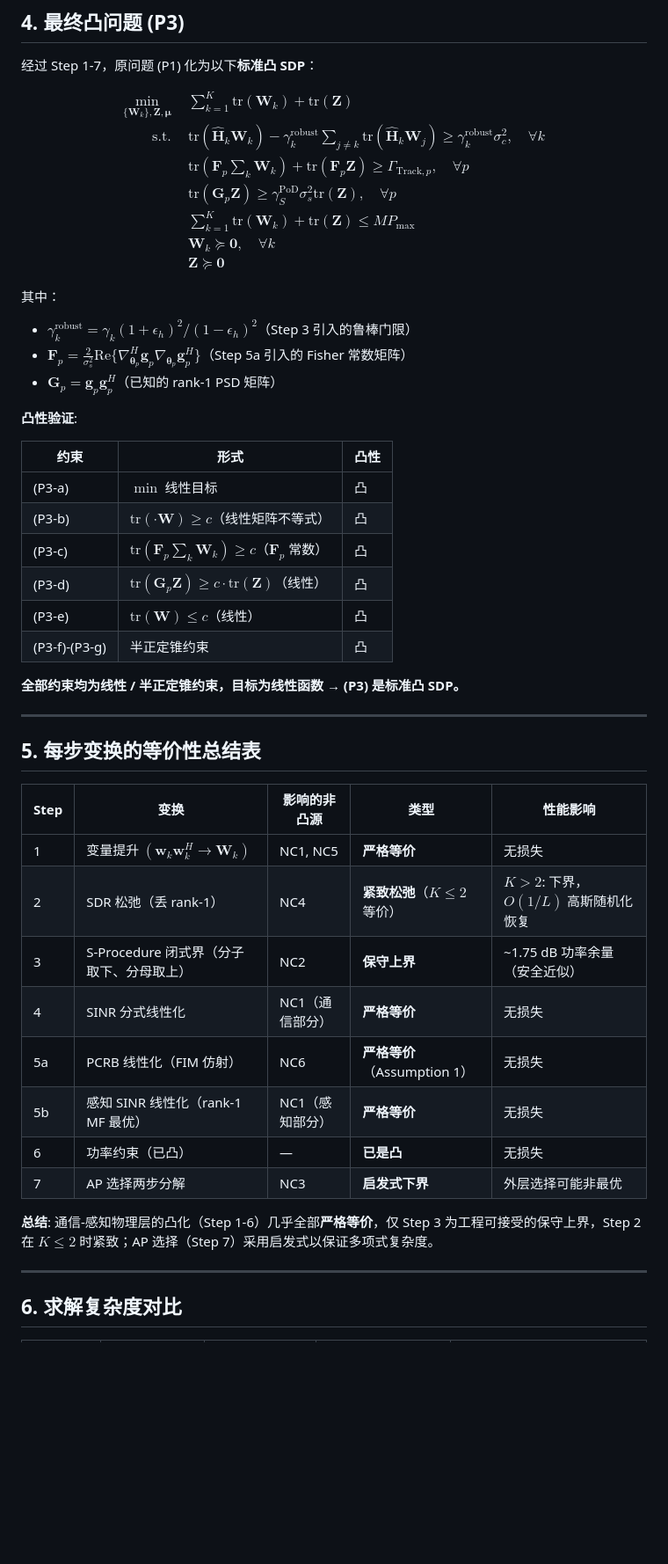
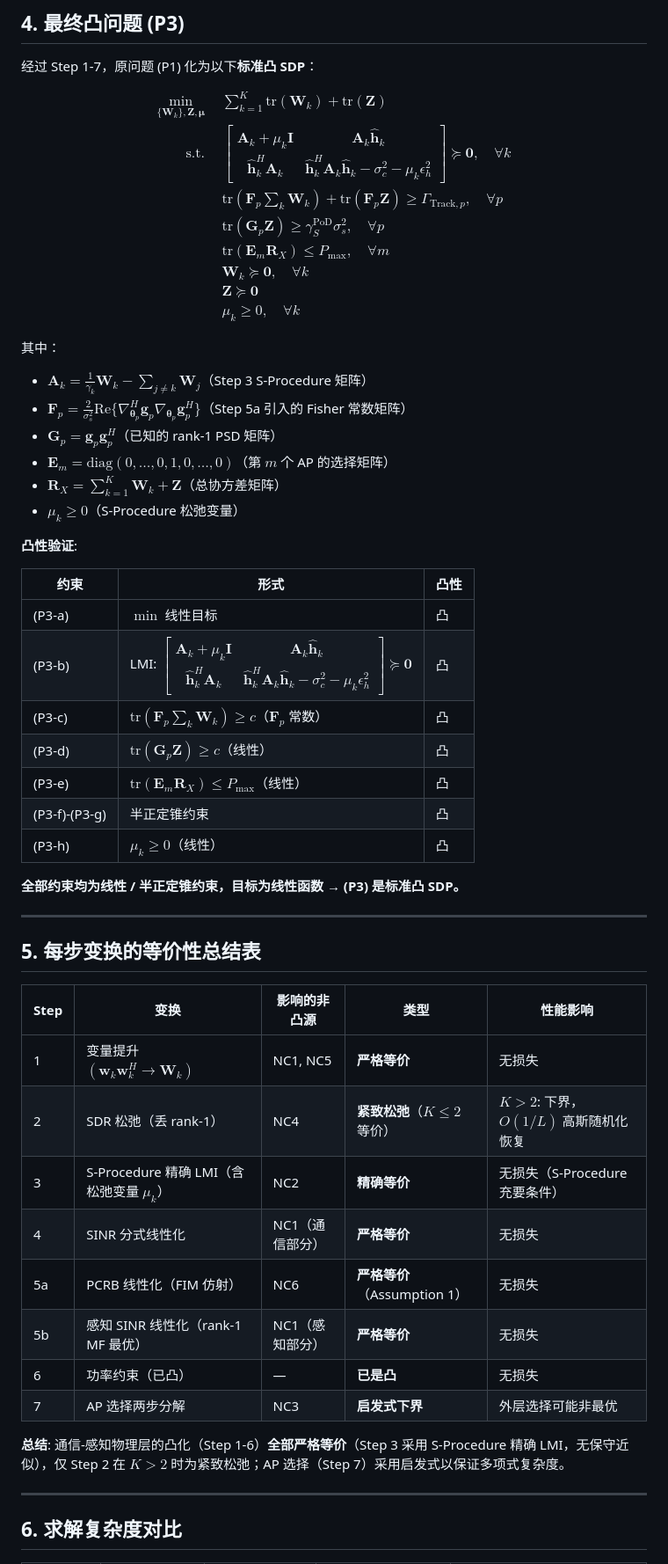
Before and after one commit to Simple-YU-268/ISAC-Research, a Markdown page: CONVEXIFICATION_CHAIN.md, the part around one of its changes. Shown at 88% size. Drawn GitHub-style; blank space fills up the shorter version.

Commit message:
CONVEXIFICATION_CHAIN.md: 统一为严格数学版本 (S-Procedure LMI, per-AP功率, 无tr(Z)缩放, 含μ_k)

```diff
--- a/CONVEXIFICATION_CHAIN.md
+++ b/CONVEXIFICATION_CHAIN.md
@@ -321,30 +315,35 @@ $$
 \boxed{
 \begin{aligned}
 \min_{\{\mathbf{W}_k\}, \mathbf{Z}, \boldsymbol{\mu}} \quad & \sum_{k=1}^{K} \text{tr}(\mathbf{W}_k) + \text{tr}(\mathbf{Z}) \tag{P3-a} \\[4pt]
-\text{s.t.} \quad & \text{tr}(\hat{\mathbf{H}}_k \mathbf{W}_k) - \gamma_k^{\text{robust}} \sum_{j\neq k} \text{tr}(\hat{\mathbf{H}}_k \mathbf{W}_j) \geq \gamma_k^{\text{robust}} \sigma_c^2, \quad \forall k \tag{P3-b} \\
+\text{s.t.} \quad & \begin{bmatrix} \mathbf{A}_k + \mu_k \mathbf{I} & \mathbf{A}_k \hat{\mathbf{h}}_k \\ \hat{\mathbf{h}}_k^H \mathbf{A}_k & \hat{\mathbf{h}}_k^H \mathbf{A}_k \hat{\mathbf{h}}_k - \sigma_c^2 - \mu_k \epsilon_h^2 \end{bmatrix} \succeq \mathbf{0}, \quad \forall k \tag{P3-b} \\
 & \text{tr}(\mathbf{F}_p \sum_k \mathbf{W}_k) + \text{tr}(\mathbf{F}_p \mathbf{Z}) \geq \Gamma_{\text{Track}, p}, \quad \forall p \tag{P3-c} \\
-& \text{tr}(\mathbf{G}_p \mathbf{Z}) \geq \gamma_S^{\text{PoD}} \sigma_s^2 \text{tr}(\mathbf{Z}), \quad \forall p \tag{P3-d} \\
-& \sum_{k=1}^{K} \text{tr}(\mathbf{W}_k) + \text{tr}(\mathbf{Z}) \leq M P_{\max} \tag{P3-e} \\
+& \text{tr}(\mathbf{G}_p \mathbf{Z}) \geq \gamma_S^{\text{PoD}} \sigma_s^2, \quad \forall p \tag{P3-d} \\
+& \text{tr}(\mathbf{E}_m \mathbf{R}_X) \leq P_{\max}, \quad \forall m \tag{P3-e} \\
 & \mathbf{W}_k \succeq \mathbf{0}, \quad \forall k \tag{P3-f} \\
-& \mathbf{Z} \succeq \mathbf{0} \tag{P3-g}
+& \mathbf{Z} \succeq \mathbf{0} \tag{P3-g} \\
+& \mu_k \geq 0, \quad \forall k \tag{P3-h}
 \end{aligned}}
 $$
 
 其中：
-- $\gamma_k^{\text{robust}} = \gamma_k (1+\epsilon_h)^2 / (1-\epsilon_h)^2$（Step 3 引入的鲁棒门限）
+- $\mathbf{A}_k = \frac{1}{\gamma_k} \mathbf{W}_k - \sum_{j\neq k} \mathbf{W}_j$（Step 3 S-Procedure 矩阵）
 - $\mathbf{F}_p = \frac{2}{\sigma_s^2}\text{Re}\{\nabla_{\boldsymbol{\theta}_p}^H \mathbf{g}_p \nabla_{\boldsymbol{\theta}_p} \mathbf{g}_p^H\}$（Step 5a 引入的 Fisher 常数矩阵）
 - $\mathbf{G}_p = \mathbf{g}_p \mathbf{g}_p^H$（已知的 rank-1 PSD 矩阵）
+- $\mathbf{E}_m = \text{diag}(0,\ldots,0,1,0,\ldots,0)$（第 $m$ 个 AP 的选择矩阵）
+- $\mathbf{R}_X = \sum_{k=1}^{K} \mathbf{W}_k + \mathbf{Z}$（总协方差矩阵）
+- $\mu_k \geq 0$（S-Procedure 松弛变量）
 
 **凸性验证**:
 
 | 约束 | 形式 | 凸性 |
 |---|---|---|
 | (P3-a) | $\min$ 线性目标 | 凸 |
-| (P3-b) | $\text{tr}(\cdot \mathbf{W}) \geq c$（线性矩阵不等式） | 凸 |
+| (P3-b) | LMI: $\begin{bmatrix} \mathbf{A}_k + \mu_k \mathbf{I} & \mathbf{A}_k \hat{\mathbf{h}}_k \\ \hat{\mathbf{h}}_k^H \mathbf{A}_k & \hat{\mathbf{h}}_k^H \mathbf{A}_k \hat{\mathbf{h}}_k - \sigma_c^2 - \mu_k \epsilon_h^2 \end{bmatrix} \succeq \mathbf{0}$ | 凸 |
 | (P3-c) | $\text{tr}(\mathbf{F}_p \sum_k \mathbf{W}_k) \geq c$（$\mathbf{F}_p$ 常数） | 凸 |
-| (P3-d) | $\text{tr}(\mathbf{G}_p \mathbf{Z}) \geq c \cdot \text{tr}(\mathbf{Z})$（线性） | 凸 |
-| (P3-e) | $\text{tr}(\mathbf{W}) \leq c$（线性） | 凸 |
+| (P3-d) | $\text{tr}(\mathbf{G}_p \mathbf{Z}) \geq c$（线性） | 凸 |
+| (P3-e) | $\text{tr}(\mathbf{E}_m \mathbf{R}_X) \leq P_{\max}$（线性） | 凸 |
 | (P3-f)-(P3-g) | 半正定锥约束 | 凸 |
+| (P3-h) | $\mu_k \geq 0$（线性） | 凸 |
 
 **全部约束均为线性 / 半正定锥约束，目标为线性函数 → (P3) 是标准凸 SDP。**
 
@@ -356,14 +355,14 @@ $$
 |---|---|---|---|---|
 | 1 | 变量提升 $(\mathbf{w}_k\mathbf{w}_k^H \to \mathbf{W}_k)$ | NC1, NC5 | **严格等价** | 无损失 |
 | 2 | SDR 松弛（丢 rank-1） | NC4 | **紧致松弛**（$K\leq 2$ 等价） | $K>2$: 下界，$O(1/L)$ 高斯随机化恢复 |
-| 3 | S-Procedure 闭式界（分子取下、分母取上） | NC2 | **保守上界** | ~1.75 dB 功率余量（安全近似） |
+| 3 | S-Procedure 精确 LMI（含松弛变量 $\mu_k$） | NC2 | **精确等价** | 无损失（S-Procedure 充要条件） |
 | 4 | SINR 分式线性化 | NC1（通信部分） | **严格等价** | 无损失 |
 | 5a | PCRB 线性化（FIM 仿射） | NC6 | **严格等价**（Assumption 1） | 无损失 |
 | 5b | 感知 SINR 线性化（rank-1 MF 最优） | NC1（感知部分） | **严格等价** | 无损失 |
 | 6 | 功率约束（已凸） | — | **已是凸** | 无损失 |
 | 7 | AP 选择两步分解 | NC3 | **启发式下界** | 外层选择可能非最优 |
 
-**总结**: 通信-感知物理层的凸化（Step 1-6）几乎全部**严格等价**，仅 Step 3 为工程可接受的保守上界，Step 2 在 $K \leq 2$ 时紧致；AP 选择（Step 7）采用启发式以保证多项式复杂度。
+**总结**: 通信-感知物理层的凸化（Step 1-6）**全部严格等价**（Step 3 采用 S-Procedure 精确 LMI，无保守近似），仅 Step 2 在 $K > 2$ 时为紧致松弛；AP 选择（Step 7）采用启发式以保证多项式复杂度。
 
 ---
 
```
Also changed, not shown: other parts of CONVEXIFICATION_CHAIN.md (+28 -34 lines).
